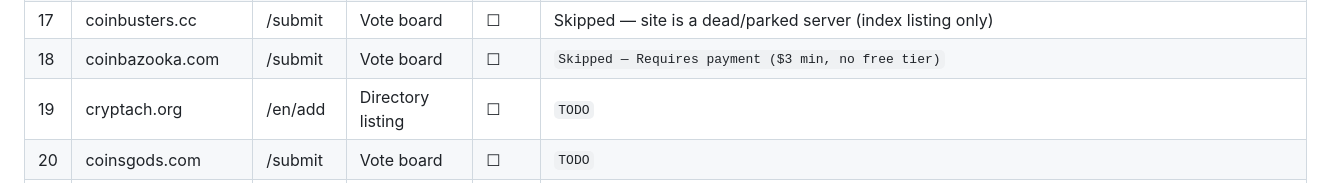
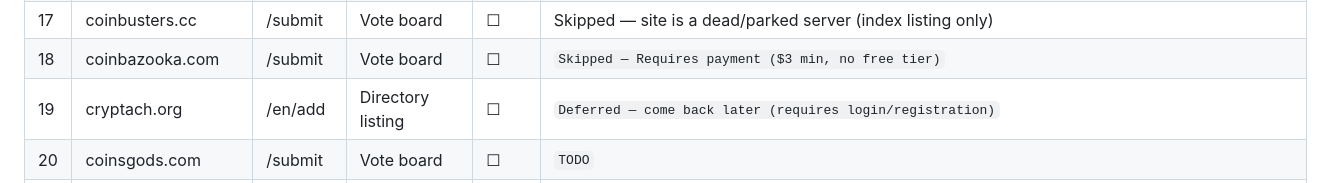
Before and after one commit to darealrektrush/Project-Q-, a Markdown page: LISTING-KIT.md, the part around the change. Rendered like a GitHub page.

Commit message:
Update cryptach.org status in listing
Updated the status of cryptach.org from 'TODO' to 'Deferred — come back later (requires login/registration)'

```diff
--- a/LISTING-KIT.md
+++ b/LISTING-KIT.md
@@ -110,7 +110,7 @@ Then copy the "Daily Vote Rally" block below into your Telegram each day.
 | 16 | coincatapult.com | /submit-coin | Directory + promo upsell | ☑ | https://www.coincatapult.com/coin/fawk-q-fawkq-gknhgb |
 | 17 | coinbusters.cc | /submit | Vote board | ☐ | Skipped — site is a dead/parked server (index listing only) |
 | 18 | coinbazooka.com | /submit | Vote board | ☐ | `Skipped — Requires payment ($3 min, no free tier)` |
-| 19 | cryptach.org | /en/add | Directory listing | ☐ | `TODO` |
+| 19 | cryptach.org | /en/add | Directory listing | ☐ | `Deferred — come back later (requires login/registration)` |
 | 20 | coinsgods.com | /submit | Vote board | ☐ | `TODO` |
 | 21 | moontok.com | /submit | (Check vs #6 moontok.io — may be a mirror) | ☐ | `TODO` |
 | 22 | gempump.io | /submit | Vote board | ☐ | Deferred — after graduation (needs start time) |
```
